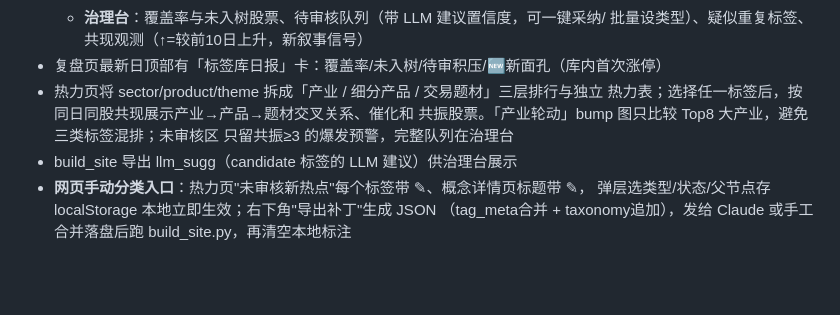
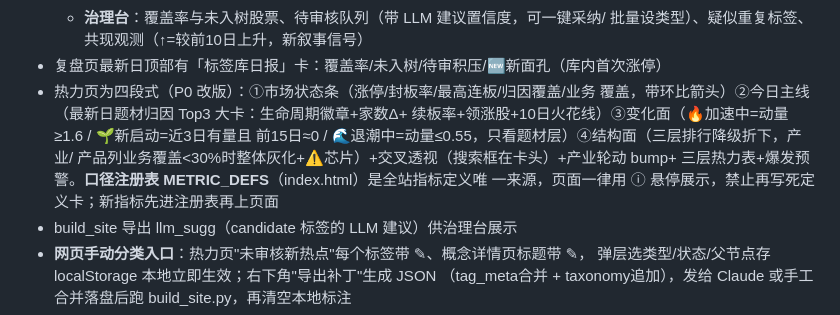
Before and after one commit to SammyandShen/zt-kg, a Markdown page: CLAUDE.md, the part around the change. Rendered like a GitHub page; blank space fills up the shorter version.

Commit message:
docs: CLAUDE.md 记录热力页四段式与口径注册表约定
Co-Authored-By: Claude Fable 5 <noreply@anthropic.com>

```diff
--- a/CLAUDE.md
+++ b/CLAUDE.md
@@ -154,10 +154,13 @@ open docs/index.html                           # 打开交互网页
   - **治理台**：覆盖率与未入树股票、待审核队列（带 LLM 建议置信度，可一键采纳/
     批量设类型）、疑似重复标签、共现观测（↑=较前10日上升，新叙事信号）
 - 复盘页最新日顶部有「标签库日报」卡：覆盖率/未入树/待审积压/🆕新面孔（库内首次涨停）
-- 热力页将 sector/product/theme 拆成「产业 / 细分产品 / 交易题材」三层排行与独立
-  热力表；选择任一标签后，按同日同股共现展示产业→产品→题材交叉关系、催化和
-  共振股票。「产业轮动」bump 图只比较 Top8 大产业，避免三类标签混排；未审核区
-  只留共振≥3 的爆发预警，完整队列在治理台
+- 热力页为四段式（P0 改版）：①市场状态条（涨停/封板率/最高连板/归因覆盖/业务
+  覆盖，带环比箭头）②今日主线（最新日题材归因 Top3 大卡：生命周期徽章+家数Δ+
+  续板率+领涨股+10日火花线）③变化面（🔥加速中=动量≥1.6 / 🌱新启动=近3日有量且
+  前15日≈0 / 🌊退潮中=动量≤0.55，只看题材层）④结构面（三层排行降级折下，产业/
+  产品列业务覆盖<30%时整体灰化+⚠芯片）+交叉透视（搜索框在卡头）+产业轮动 bump+
+  三层热力表+爆发预警。**口径注册表 METRIC_DEFS**（index.html）是全站指标定义唯
+  一来源，页面一律用 ⓘ 悬停展示，禁止再写死定义卡；新指标先进注册表再上页面
 - build_site 导出 llm_sugg（candidate 标签的 LLM 建议）供治理台展示
 - **网页手动分类入口**：热力页"未审核新热点"每个标签带 ✎、概念详情页标题带 ✎，
   弹层选类型/状态/父节点存 localStorage 本地立即生效；右下角"导出补丁"生成 JSON
```
